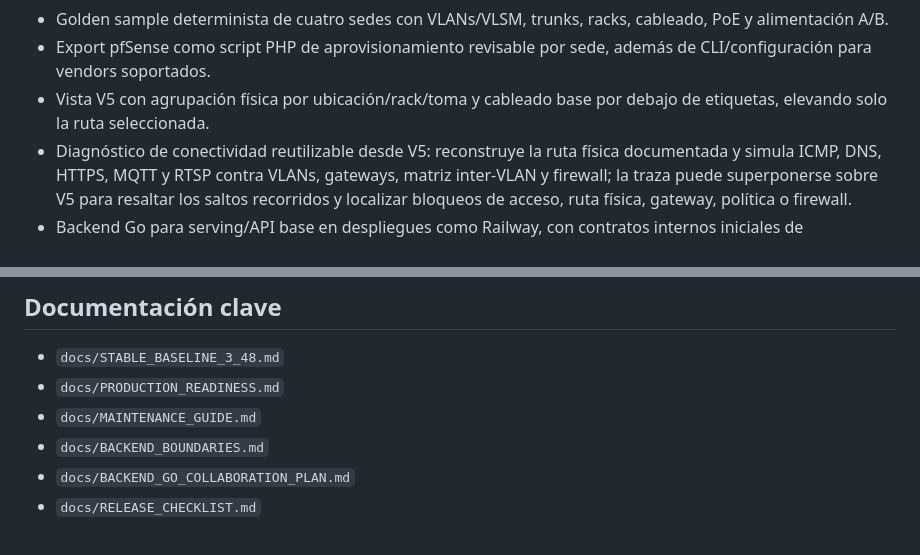
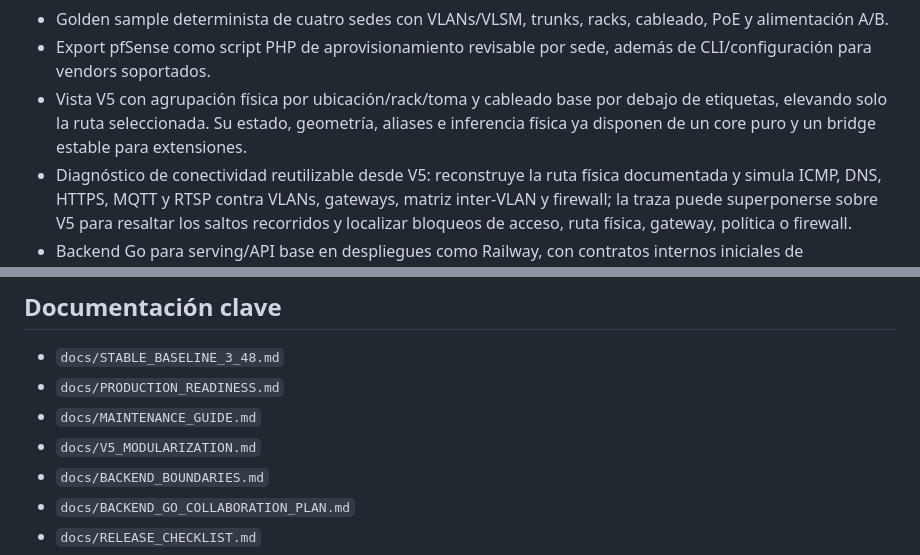
Before and after one commit to WolcenOn/NetWizard, a Markdown page: README.md, 2 parts joined by grey strips. Drawn GitHub-style.

Commit message:
docs: expose V5 modular architecture

```diff
--- a/README.md
+++ b/README.md
@@ -29,7 +29,7 @@ La versión canónica se declara en `VERSION`. La línea 3.48 continúa document
 - `package-lock.json`, licencia, changelog y script de empaquetado reproducible.
 - Golden sample determinista de cuatro sedes con VLANs/VLSM, trunks, racks, cableado, PoE y alimentación A/B.
 - Export pfSense como script PHP de aprovisionamiento revisable por sede, además de CLI/configuración para vendors soportados.
-- Vista V5 con agrupación física por ubicación/rack/toma y cableado base por debajo de etiquetas, elevando solo la ruta seleccionada.
+- Vista V5 con agrupación física por ubicación/rack/toma y cableado base por debajo de etiquetas, elevando solo la ruta seleccionada. Su estado, geometría, aliases e inferencia física ya disponen de un core puro y un bridge estable para extensiones.
 - Diagnóstico de conectividad reutilizable desde V5: reconstruye la ruta física documentada y simula ICMP, DNS, HTTPS, MQTT y RTSP contra VLANs, gateways, matriz inter-VLAN y firewall; la traza puede superponerse sobre V5 para resaltar los saltos recorridos y localizar bloqueos de acceso, ruta física, gateway, política o firewall.
 - Backend Go para serving/API base en despliegues como Railway, con contratos internos iniciales de colaboración en tiempo real; el modo local del frontend sigue siendo plenamente funcional.
 
@@ -80,6 +80,7 @@ El ZIP se genera en `dist/`.
 - `docs/STABLE_BASELINE_3_48.md`
 - `docs/PRODUCTION_READINESS.md`
 - `docs/MAINTENANCE_GUIDE.md`
+- `docs/V5_MODULARIZATION.md`
 - `docs/BACKEND_BOUNDARIES.md`
 - `docs/BACKEND_GO_COLLABORATION_PLAN.md`
 - `docs/RELEASE_CHECKLIST.md`
```
